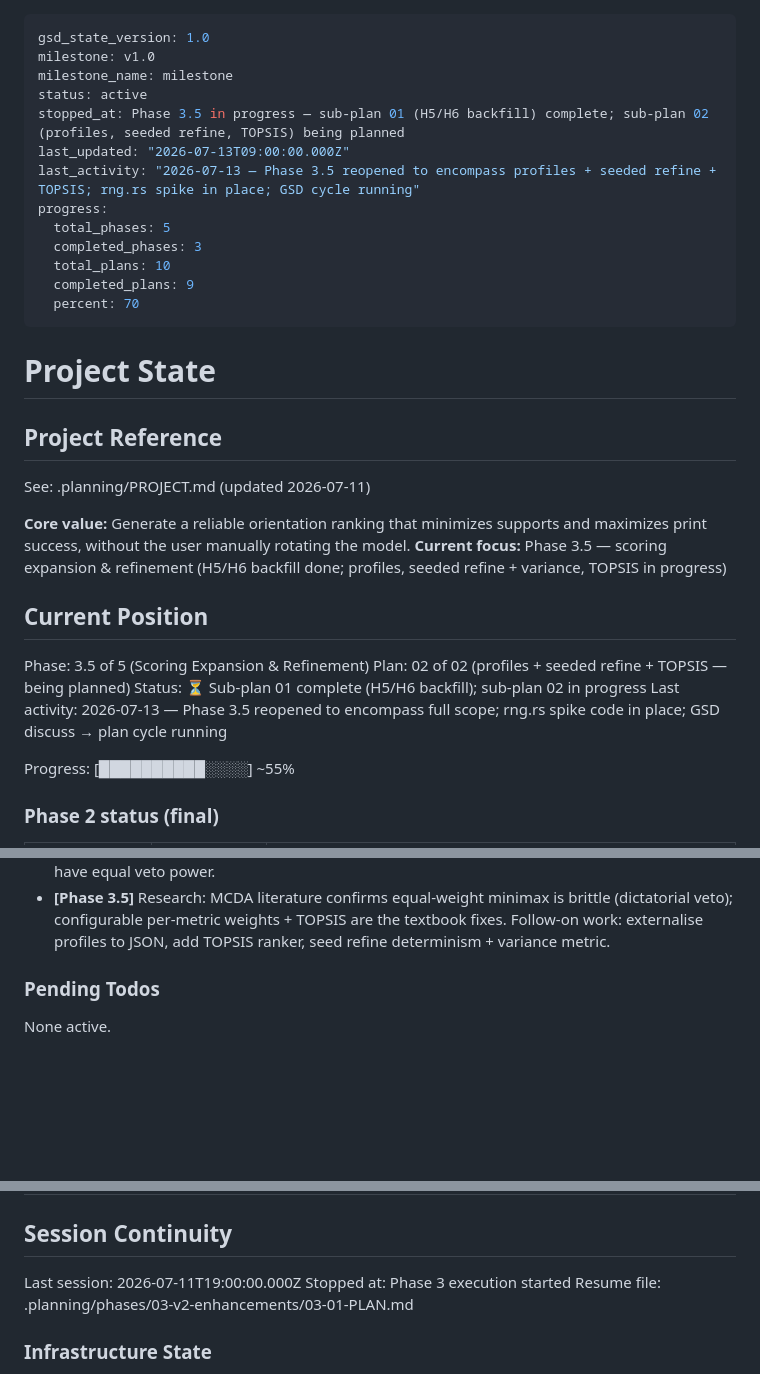
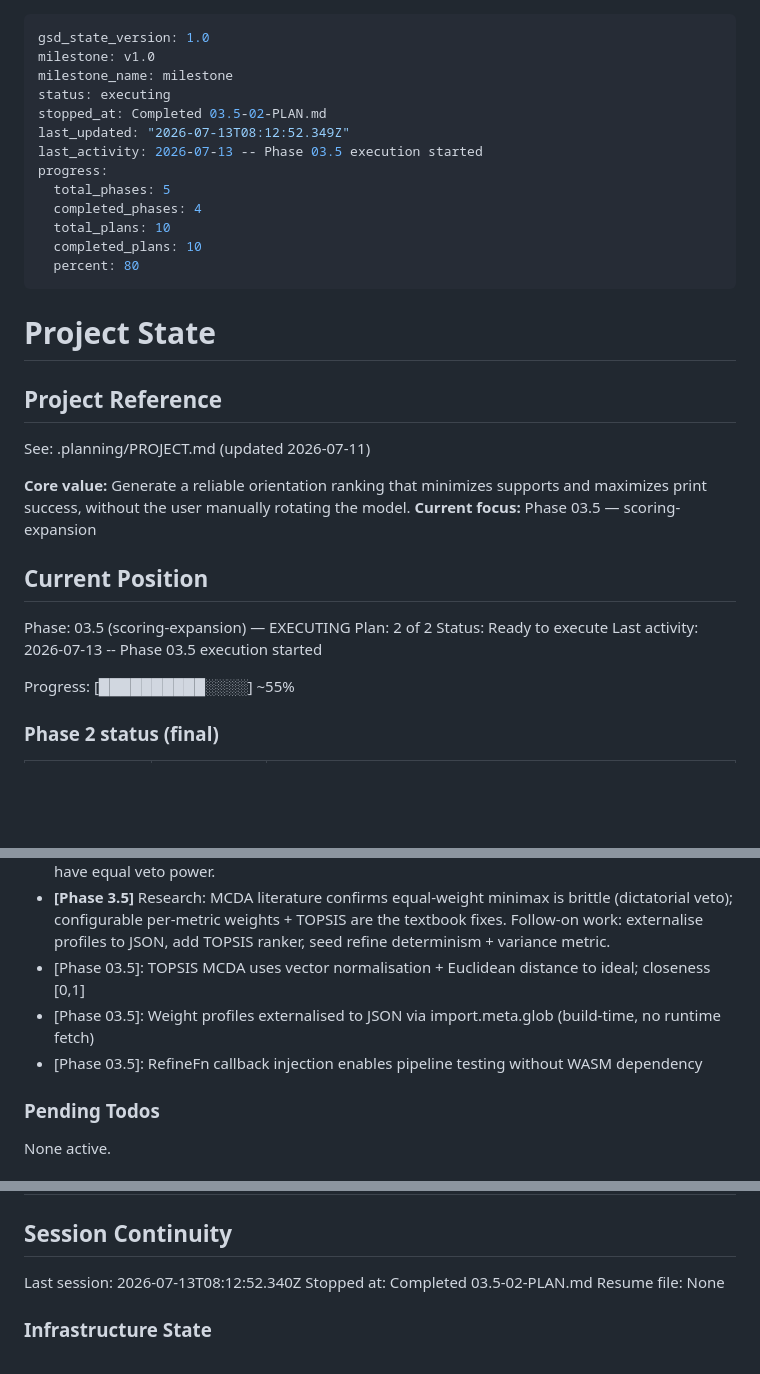
Before and after one commit to jorgerobles/orient-stl, a Markdown page: .planning/STATE.md, 3 parts joined by grey strips. Drawn GitHub-style; blank space fills up the shorter version.

Commit message:
docs(03.5-02): complete scoring expansion plan

```diff
--- a/.planning/STATE.md
+++ b/.planning/STATE.md
@@ -2,16 +2,16 @@
 gsd_state_version: 1.0
 milestone: v1.0
 milestone_name: milestone
-status: active
-stopped_at: Phase 3.5 in progress — sub-plan 01 (H5/H6 backfill) complete; sub-plan 02 (profiles, seeded refine, TOPSIS) being planned
-last_updated: "2026-07-13T09:00:00.000Z"
-last_activity: "2026-07-13 — Phase 3.5 reopened to encompass profiles + seeded refine + TOPSIS; rng.rs spike in place; GSD cycle running"
+status: executing
+stopped_at: Completed 03.5-02-PLAN.md
+last_updated: "2026-07-13T08:12:52.349Z"
+last_activity: 2026-07-13 -- Phase 03.5 execution started
 progress:
   total_phases: 5
-  completed_phases: 3
+  completed_phases: 4
   total_plans: 10
-  completed_plans: 9
-  percent: 70
+  completed_plans: 10
+  percent: 80
 ---
 
 # Project State
@@ -21,14 +21,14 @@ progress:
 See: .planning/PROJECT.md (updated 2026-07-11)
 
 **Core value:** Generate a reliable orientation ranking that minimizes supports and maximizes print success, without the user manually rotating the model.
-**Current focus:** Phase 3.5 — scoring expansion & refinement (H5/H6 backfill done; profiles, seeded refine + variance, TOPSIS in progress)
+**Current focus:** Phase 03.5 — scoring-expansion
 
 ## Current Position
 
-Phase: 3.5 of 5 (Scoring Expansion & Refinement)
-Plan: 02 of 02 (profiles + seeded refine + TOPSIS — being planned)
-Status: ⏳ Sub-plan 01 complete (H5/H6 backfill); sub-plan 02 in progress
-Last activity: 2026-07-13 — Phase 3.5 reopened to encompass full scope; rng.rs spike code in place; GSD discuss → plan cycle running
+Phase: 03.5 (scoring-expansion) — EXECUTING
+Plan: 2 of 2
+Status: Ready to execute
+Last activity: 2026-07-13 -- Phase 03.5 execution started
 
 Progress: [██████████░░░░] ~55%
 
@@ -84,6 +85,9 @@ Recent decisions affecting current work:
 - **[Phase 3.5]** PrusaSlicer codegraph comparison (Rotfinder.cpp) surfaced 2 missing heuristics: H5 surface-quality (axis-misalignment, Prusa "Best surface quality") + H6 print-height (Prusa "Lowest Z height"). Both added with TS+Rust parity; both rankers now cover all 5 metrics.
 - **[Phase 3.5]** `rankByConsensus` rewritten: replaced `overhang × (1 + hN×0.5)` fudge with height as its own cost term in the max(); surfaceQuality inverted to cost form. All five heuristics now have equal veto power.
 - **[Phase 3.5]** Research: MCDA literature confirms equal-weight minimax is brittle (dictatorial veto); configurable per-metric weights + TOPSIS are the textbook fixes. Follow-on work: externalise profiles to JSON, add TOPSIS ranker, seed refine determinism + variance metric.
+- [Phase 03.5]: TOPSIS MCDA uses vector normalisation + Euclidean distance to ideal; closeness [0,1]
+- [Phase 03.5]: Weight profiles externalised to JSON via import.meta.glob (build-time, no runtime fetch)
+- [Phase 03.5]: RefineFn callback injection enables pipeline testing without WASM dependency
 
 ### Pending Todos
 
@@ -105,9 +109,9 @@ None.
 
 ## Session Continuity
 
-Last session: 2026-07-11T19:00:00.000Z
-Stopped at: Phase 3 execution started
-Resume file: .planning/phases/03-v2-enhancements/03-01-PLAN.md
+Last session: 2026-07-13T08:12:52.340Z
+Stopped at: Completed 03.5-02-PLAN.md
+Resume file: None
 
 ### Infrastructure State
 
```
Also changed, not shown: other parts of .planning/STATE.md (+1 -0 lines), .planning/ROADMAP.md (+22 -2 lines), 1 other file.
